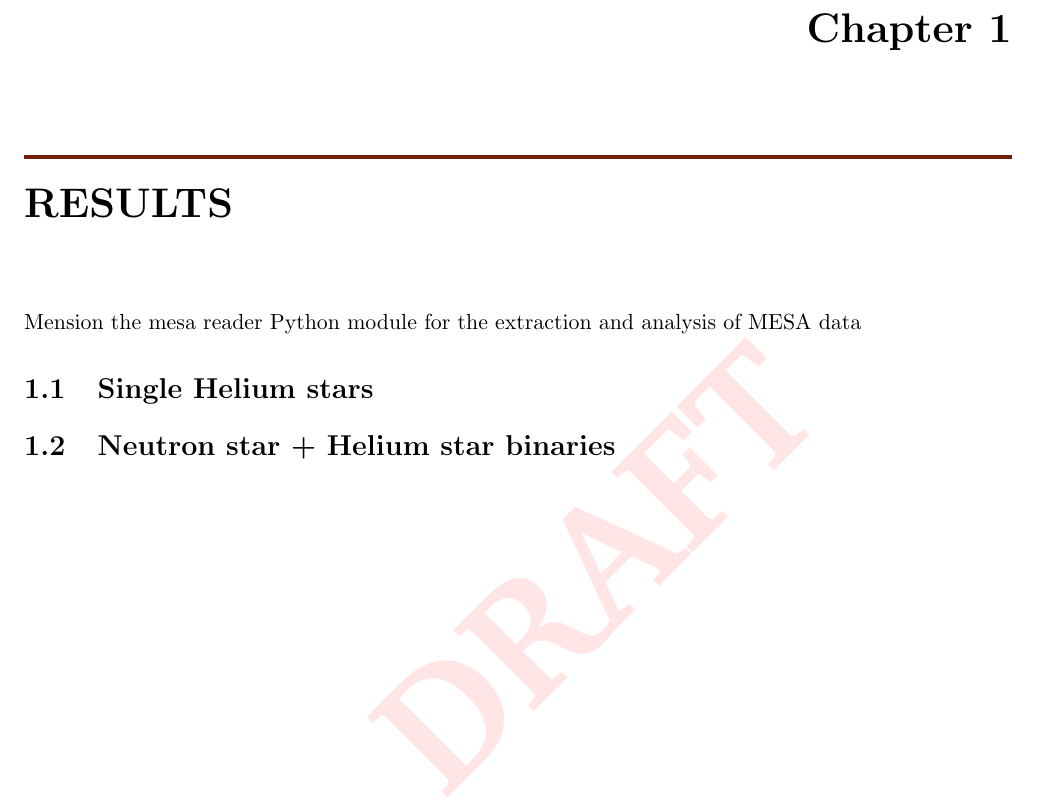
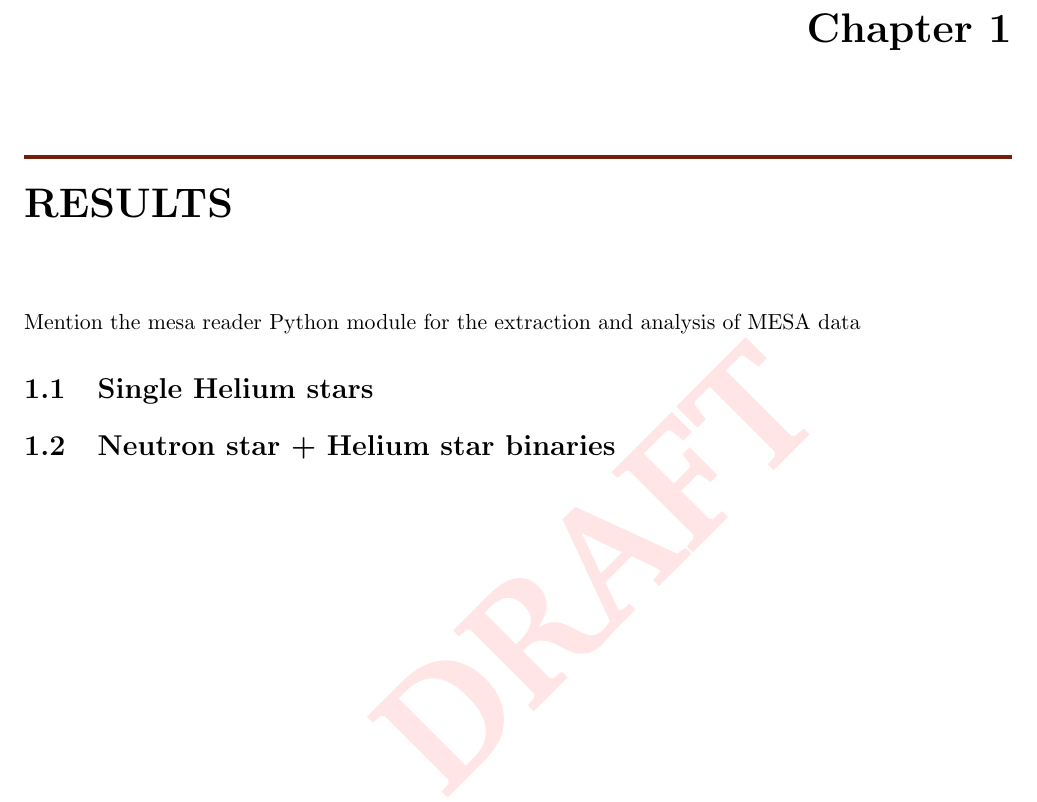
Before and after one commit to schanlar/MSc-Thesis, a LaTeX thesis (chapters/chapter3/chapter3.tex): part of the page, cut so that both start at the same text. Compiled offline with pdfLaTeX.

Commit message:
typo corrected

```diff
--- a/chapters/chapter3/chapter3.tex
+++ b/chapters/chapter3/chapter3.tex
@@ -5,7 +5,7 @@
 
 	\chapter{Results}
 
-		Mension the mesa reader Python module for the extraction and analysis of MESA data
+		Mention the mesa reader Python module for the extraction and analysis of MESA data
 
 			\section{Single Helium stars}
 
```
Also changed, not shown: chapters/chapter3/chapter3.pdf, 4 other files.
